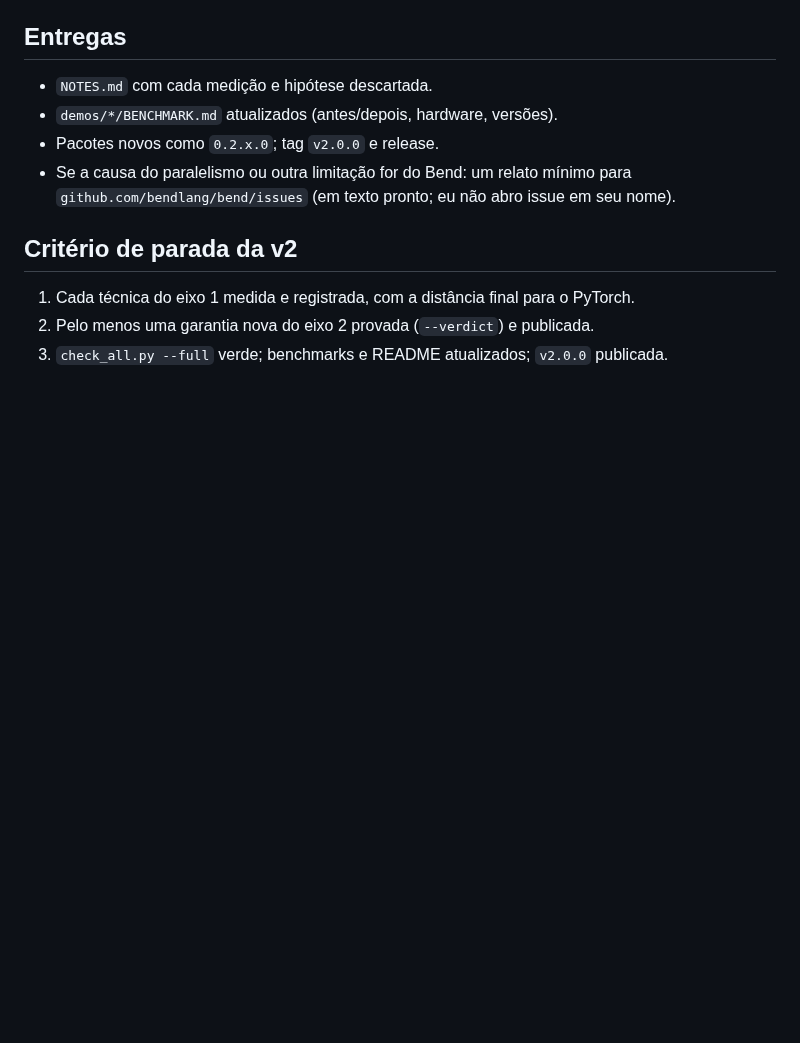
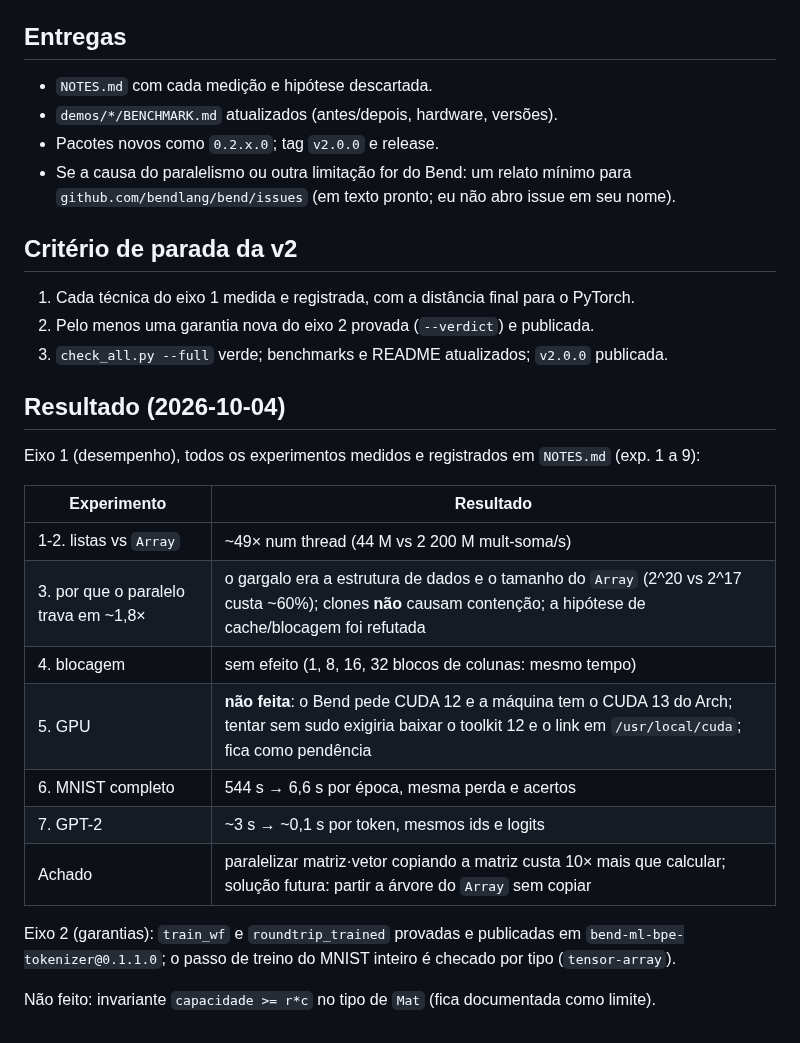
Before and after one commit to nuxyel/bend-ml, a Markdown page: docs/v2-plan.md, the part around the change. Rendered like a GitHub page; blank space fills up the shorter version.

Commit message:
Record the v2 outcome in the plan and the notes

```diff
--- a/docs/v2-plan.md
+++ b/docs/v2-plan.md
@@ -42,3 +42,21 @@ Regra: um experimento descartado também entra nas notas (com o número). Nada d
 1. Cada técnica do eixo 1 medida e registrada, com a distância final para o PyTorch.
 2. Pelo menos uma garantia nova do eixo 2 provada (`--verdict`) e publicada.
 3. `check_all.py --full` verde; benchmarks e README atualizados; `v2.0.0` publicada.
+
+## Resultado (2026-10-04)
+
+Eixo 1 (desempenho), todos os experimentos medidos e registrados em `NOTES.md` (exp. 1 a 9):
+
+| Experimento | Resultado |
+|---|---|
+| 1-2. listas vs `Array` | ~49× num thread (44 M vs 2 200 M mult-soma/s) |
+| 3. por que o paralelo trava em ~1,8× | o gargalo era a estrutura de dados e o tamanho do `Array` (2^20 vs 2^17 custa ~60%); clones **não** causam contenção; a hipótese de cache/blocagem foi refutada |
+| 4. blocagem | sem efeito (1, 8, 16, 32 blocos de colunas: mesmo tempo) |
+| 5. GPU | **não feita**: o Bend pede CUDA 12 e a máquina tem o CUDA 13 do Arch; tentar sem sudo exigiria baixar o toolkit 12 e o link em `/usr/local/cuda`; fica como pendência |
+| 6. MNIST completo | 544 s → 6,6 s por época, mesma perda e acertos |
+| 7. GPT-2 | ~3 s → ~0,1 s por token, mesmos ids e logits |
+| Achado | paralelizar matriz·vetor copiando a matriz custa 10× mais que calcular; solução futura: partir a árvore do `Array` sem copiar |
+
+Eixo 2 (garantias): `train_wf` e `roundtrip_trained` provadas e publicadas em `bend-ml-bpe-tokenizer@0.1.1.0`; o passo de treino do MNIST inteiro é checado por tipo (`tensor-array`).
+
+Não feito: invariante `capacidade >= r*c` no tipo de `Mat` (fica documentada como limite).
```
Also changed, not shown: NOTES.md (+7 -0 lines).
